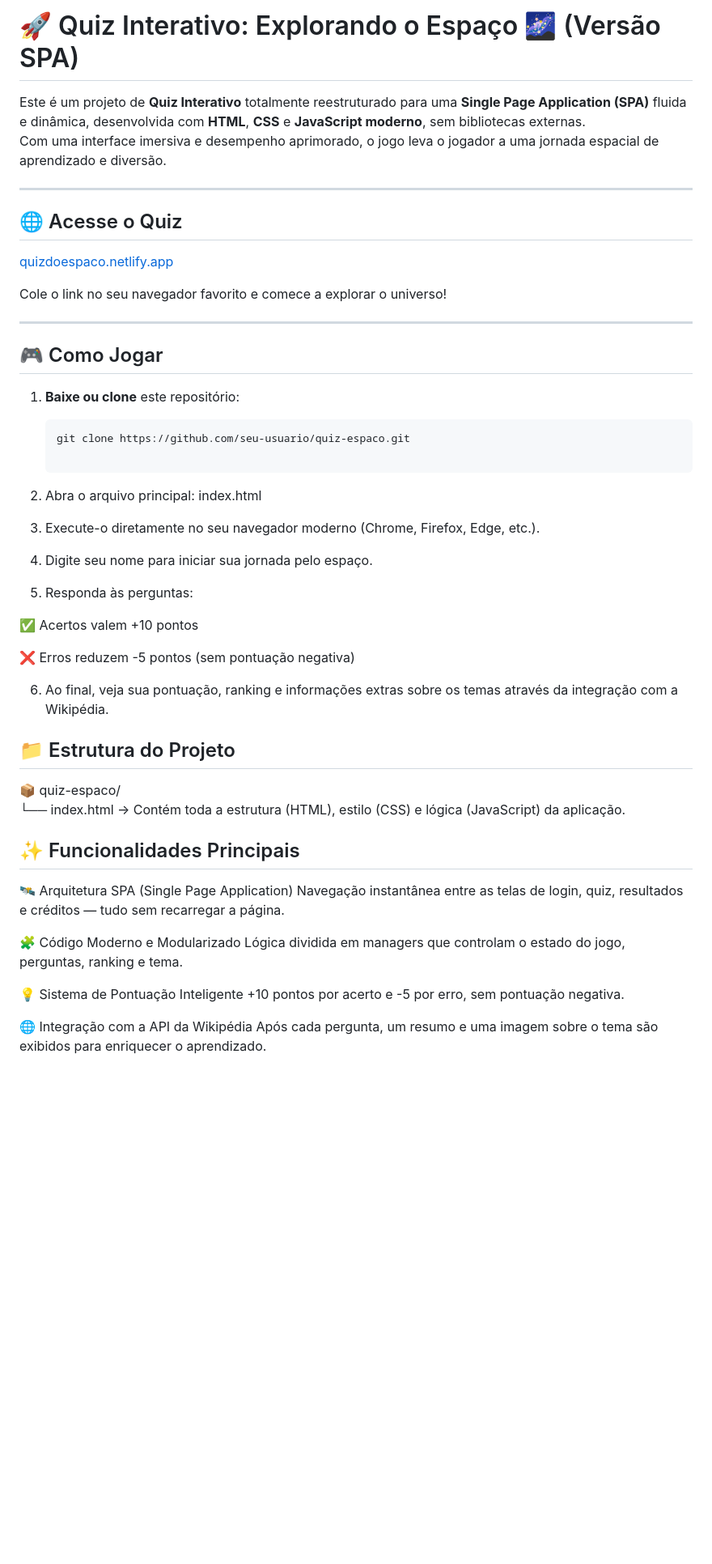
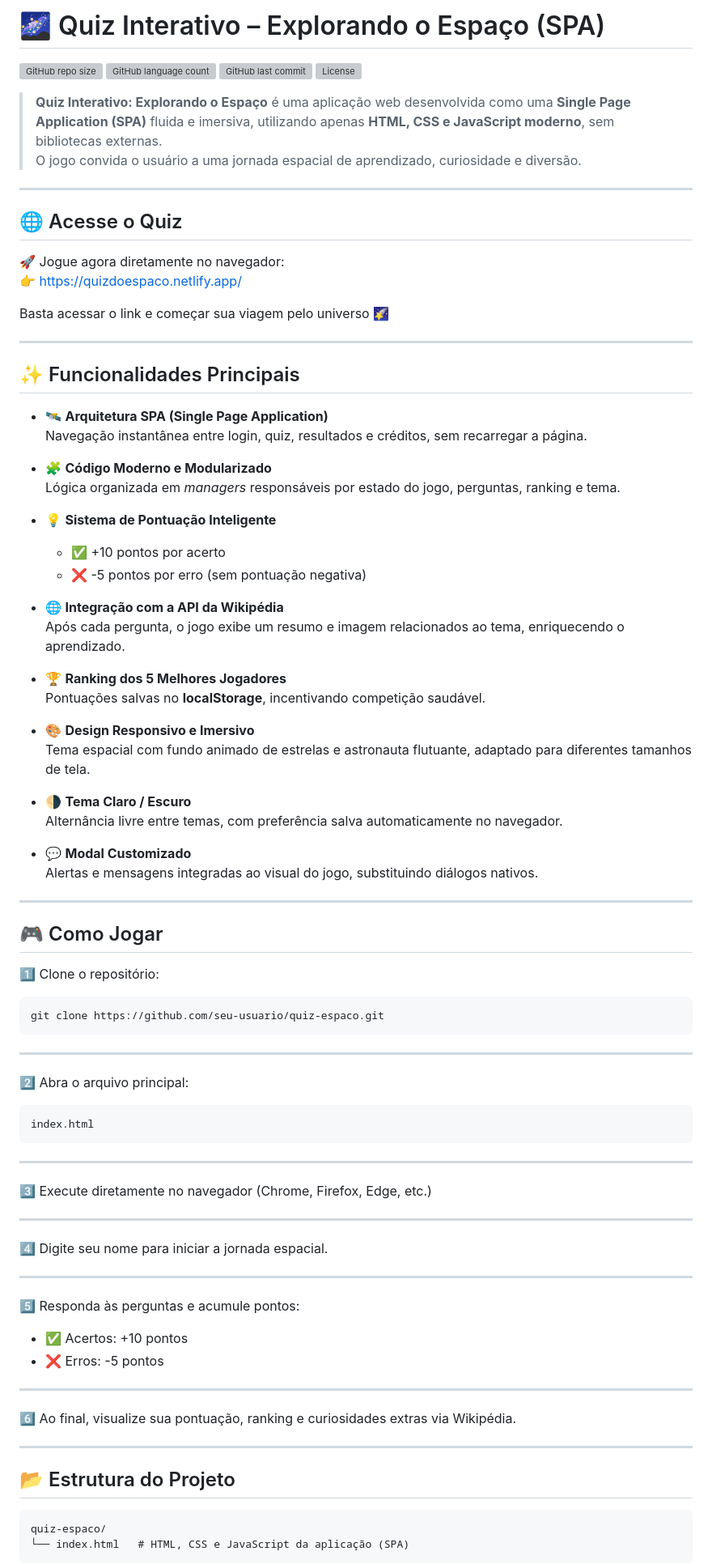
Before and after one commit to ArthurFelipe27/Quiz-do-Espaco, a Markdown page: Readme.md, the part around one of its changes. Shown at 81% size. Drawn GitHub-style; blank space fills up the shorter version; grey boxes are pictures that could not be loaded.

Commit message:
Revise README for clarity and structure
Updated the README to enhance clarity and organization, including improved section titles and descriptions of functionalities.

````diff
--- a/Readme.md
+++ b/Readme.md
@@ -1,55 +1,94 @@
-# 🚀 Quiz Interativo: Explorando o Espaço 🌌 (Versão SPA)
+# 🌌 Quiz Interativo – Explorando o Espaço (SPA)
 
-Este é um projeto de **Quiz Interativo** totalmente reestruturado para uma **Single Page Application (SPA)** fluida e dinâmica, desenvolvida com **HTML**, **CSS** e **JavaScript moderno**, sem bibliotecas externas.
-Com uma interface imersiva e desempenho aprimorado, o jogo leva o jogador a uma jornada espacial de aprendizado e diversão.
+![GitHub repo size](https://img.shields.io/github/repo-size/ArthurFelipe27/quiz-do-espaco?style=for-the-badge)
+![GitHub language count](https://img.shields.io/github/languages/count/ArthurFelipe27/quiz-do-espaco?style=for-the-badge)
+![GitHub last commit](https://img.shields.io/github/last-commit/ArthurFelipe27/quiz-do-espaco?style=for-the-badge)
+![License](https://img.shields.io/github/license/ArthurFelipe27/quiz-do-espaco?style=for-the-badge)
+
+> **Quiz Interativo: Explorando o Espaço** é uma aplicação web desenvolvida como uma **Single Page Application (SPA)** fluida e imersiva, utilizando apenas **HTML, CSS e JavaScript moderno**, sem bibliotecas externas.
+> O jogo convida o usuário a uma jornada espacial de aprendizado, curiosidade e diversão.
 
 ---
 
 ## 🌐 Acesse o Quiz
 
+🚀 Jogue agora diretamente no navegador:
+👉 https://quizdoespaco.netlify.app/
 
-[quizdoespaco.netlify.app](https://quizdoespaco.netlify.app/)
+Basta acessar o link e começar sua viagem pelo universo 🌠
 
-Cole o link no seu navegador favorito e comece a explorar o universo!
+---
+
+## ✨ Funcionalidades Principais
+
+* 🛰️ **Arquitetura SPA (Single Page Application)**
+  Navegação instantânea entre login, quiz, resultados e créditos, sem recarregar a página.
+
+* 🧩 **Código Moderno e Modularizado**
+  Lógica organizada em *managers* responsáveis por estado do jogo, perguntas, ranking e tema.
+
+* 💡 **Sistema de Pontuação Inteligente**
+  * ✅ +10 pontos por acerto
+  * ❌ -5 pontos por erro (sem pontuação negativa)
+
+* 🌐 **Integração com a API da Wikipédia**
+  Após cada pergunta, o jogo exibe um resumo e imagem relacionados ao tema, enriquecendo o aprendizado.
+
+* 🏆 **Ranking dos 5 Melhores Jogadores**
+  Pontuações salvas no **localStorage**, incentivando competição saudável.
+
+* 🎨 **Design Responsivo e Imersivo**
+  Tema espacial com fundo animado de estrelas e astronauta flutuante, adaptado para diferentes tamanhos de tela.
+
+* 🌗 **Tema Claro / Escuro**
+  Alternância livre entre temas, com preferência salva automaticamente no navegador.
+
+* 💬 **Modal Customizado**
+  Alertas e mensagens integradas ao visual do jogo, substituindo diálogos nativos.
 
 ---
 
 ## 🎮 Como Jogar
 
-1. **Baixe ou clone** este repositório:
-   ```bash
-   git clone https://github.com/seu-usuario/quiz-espaco.git
+1️⃣ Clone o repositório:
 
-2. Abra o arquivo principal:
+```bash
+git clone https://github.com/seu-usuario/quiz-espaco.git
+```
+
+---
+
+2️⃣ Abra o arquivo principal:
+
+```text
 index.html
+```
 
-3. Execute-o diretamente no seu navegador moderno (Chrome, Firefox, Edge, etc.).
+---
 
-4. Digite seu nome para iniciar sua jornada pelo espaço.
+3️⃣ Execute diretamente no navegador (Chrome, Firefox, Edge, etc.)
 
-5. Responda às perguntas:
+---
 
-✅ Acertos valem +10 pontos
+4️⃣ Digite seu nome para iniciar a jornada espacial.
 
-❌ Erros reduzem -5 pontos (sem pontuação negativa)
+---
 
-6. Ao final, veja sua pontuação, ranking e informações extras sobre os temas através da integração com a Wikipédia.
+5️⃣ Responda às perguntas e acumule pontos:
 
-## 📁 Estrutura do Projeto
-📦 quiz-espaco/
-└── index.html → Contém toda a estrutura (HTML), estilo (CSS) e lógica (JavaScript) da aplicação.
+* ✅ Acertos: +10 pontos
+* ❌ Erros: -5 pontos
 
-## ✨ Funcionalidades Principais
+---
 
-🛰 Arquitetura SPA (Single Page Application)
-Navegação instantânea entre as telas de login, quiz, resultados e créditos — tudo sem recarregar a página.
+6️⃣ Ao final, visualize sua pontuação, ranking e curiosidades extras via Wikipédia.
 
-🧩 Código Moderno e Modularizado
-Lógica dividida em managers que controlam o estado do jogo, perguntas, ranking e tema.
+---
 
-💡 Sistema de Pontuação Inteligente
-+10 pontos por acerto e -5 por erro, sem pontuação negativa.
+## 📂 Estrutura do Projeto
 
-🌐 Integração com a API da Wikipédia
-Após cada pergunta, um resumo e uma imagem sobre o tema são exibidos para enriquecer o aprendizado.
+```text
+quiz-espaco/
+└── index.html   # HTML, CSS e JavaScript da aplicação (SPA)
+```
 
````
Also changed, not shown: other parts of Readme.md (+51 -33 lines).
